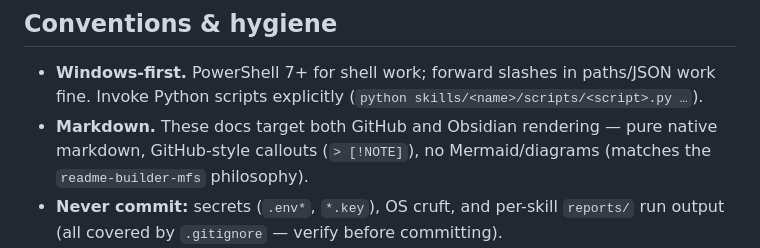
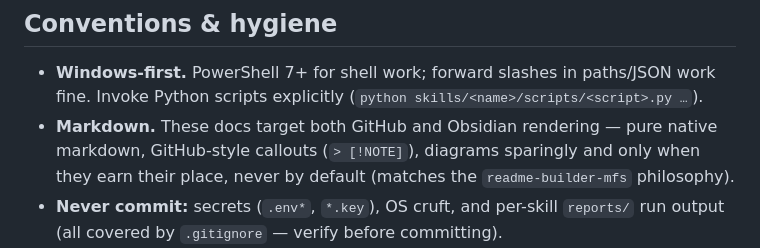
Before and after one commit to ai-automation-tools/agent-skills, a Markdown page: CLAUDE.md, the part around the change. Drawn GitHub-style.

Commit message:
Relax diagram ban in readme-builder-mfs to sparing opt-in
Diagrams were forbidden in five places; now off by default but
permitted when they earn their place. Add "Diagrams (Off by Default)"
principle and align CLAUDE.md markdown convention.

Co-Authored-By: Claude Opus 4.8 (1M context) <noreply@anthropic.com>

```diff
--- a/CLAUDE.md
+++ b/CLAUDE.md
@@ -112,7 +112,7 @@ There is no repo-wide test runner. Skill-specific `evals/` (e.g. `recipe-validat
 ## Conventions & hygiene
 
 - **Windows-first.** PowerShell 7+ for shell work; forward slashes in paths/JSON work fine. Invoke Python scripts explicitly (`python skills/<name>/scripts/<script>.py …`).
-- **Markdown.** These docs target both GitHub and Obsidian rendering — pure native markdown, GitHub-style callouts (`> [!NOTE]`), no Mermaid/diagrams (matches the `readme-builder-mfs` philosophy).
+- **Markdown.** These docs target both GitHub and Obsidian rendering — pure native markdown, GitHub-style callouts (`> [!NOTE]`), diagrams sparingly and only when they earn their place, never by default (matches the `readme-builder-mfs` philosophy).
 - **Never commit:** secrets (`.env*`, `*.key`), OS cruft, and per-skill `reports/` run output (all covered by `.gitignore` — verify before committing).
 - **Git.** Remote is `michaelschecht/My-Custom-Skills`, branch `main`. Commit/push **only when Mike asks.** Imperative-mood subjects matching the existing log ("Organize skills into category folders"). Small, focused commits.
 - **Read before editing.** Match the style and structure of the skill/doc you're changing. When a task targets one skill, read its `SKILL.md` (and its `references/`) first.
```
Also changed, not shown: 1 other file.
